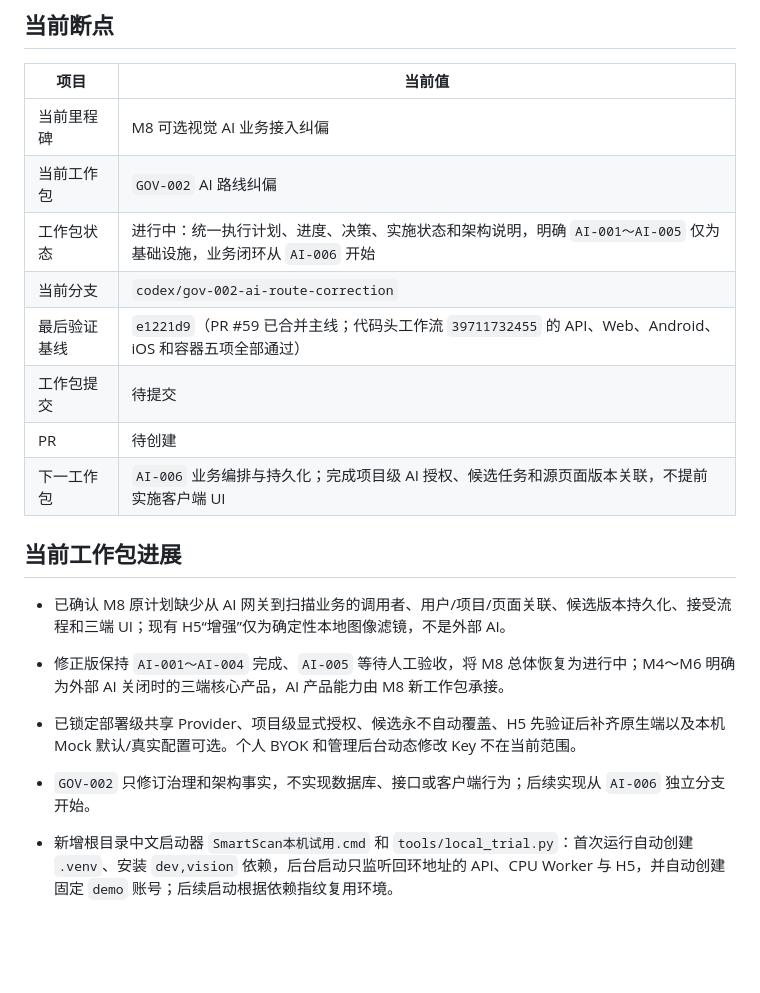
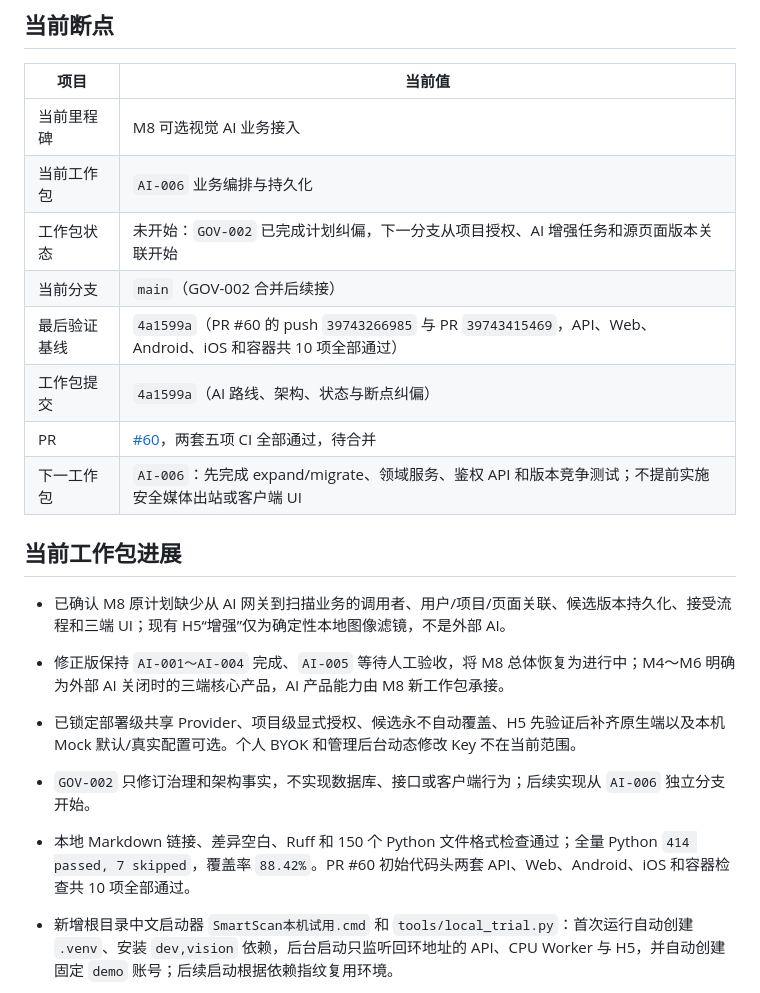
Before and after one commit to j4meshub/SmartScan, a Markdown page: docs/CODEX_PROGRESS.md, the part around the change. GitHub-like rendering; blank space fills up the shorter version.

Commit message:
docs: 记录AI路线纠偏验证证据
标记GOV-002完成，记录PR #60两套跨平台CI结果，并把长期开发断点推进到AI-006。

```diff
--- a/docs/CODEX_PROGRESS.md
+++ b/docs/CODEX_PROGRESS.md
@@ -6,14 +6,14 @@
 
 | 项目 | 当前值 |
 |---|---|
-| 当前里程碑 | M8 可选视觉 AI 业务接入纠偏 |
-| 当前工作包 | `GOV-002` AI 路线纠偏 |
-| 工作包状态 | 进行中：统一执行计划、进度、决策、实施状态和架构说明，明确 `AI-001～AI-005` 仅为基础设施，业务闭环从 `AI-006` 开始 |
-| 当前分支 | `codex/gov-002-ai-route-correction` |
-| 最后验证基线 | `e1221d9`（PR #59 已合并主线；代码头工作流 `39711732455` 的 API、Web、Android、iOS 和容器五项全部通过） |
-| 工作包提交 | 待提交 |
-| PR | 待创建 |
-| 下一工作包 | `AI-006` 业务编排与持久化；完成项目级 AI 授权、候选任务和源页面版本关联，不提前实施客户端 UI |
+| 当前里程碑 | M8 可选视觉 AI 业务接入 |
+| 当前工作包 | `AI-006` 业务编排与持久化 |
+| 工作包状态 | 未开始：`GOV-002` 已完成计划纠偏，下一分支从项目授权、AI 增强任务和源页面版本关联开始 |
+| 当前分支 | `main`（GOV-002 合并后续接） |
+| 最后验证基线 | `4a1599a`（PR #60 的 push `39743266985` 与 PR `39743415469`，API、Web、Android、iOS 和容器共 10 项全部通过） |
+| 工作包提交 | `4a1599a`（AI 路线、架构、状态与断点纠偏） |
+| PR | [#60](https://github.com/j4meshub/SmartScan/pull/60)，两套五项 CI 全部通过，待合并 |
+| 下一工作包 | `AI-006`：先完成 expand/migrate、领域服务、鉴权 API 和版本竞争测试；不提前实施安全媒体出站或客户端 UI |
 
 ## 当前工作包进展
 
@@ -21,6 +21,7 @@
 - 修正版保持 `AI-001～AI-004` 完成、`AI-005` 等待人工验收，将 M8 总体恢复为进行中；M4～M6 明确为外部 AI 关闭时的三端核心产品，AI 产品能力由 M8 新工作包承接。
 - 已锁定部署级共享 Provider、项目级显式授权、候选永不自动覆盖、H5 先验证后补齐原生端以及本机 Mock 默认/真实配置可选。个人 BYOK 和管理后台动态修改 Key 不在当前范围。
 - `GOV-002` 只修订治理和架构事实，不实现数据库、接口或客户端行为；后续实现从 `AI-006` 独立分支开始。
+- 本地 Markdown 链接、差异空白、Ruff 和 150 个 Python 文件格式检查通过；全量 Python `414 passed, 7 skipped`，覆盖率 `88.42%`。PR #60 初始代码头两套 API、Web、Android、iOS 和容器检查共 10 项全部通过。
 
 - 新增根目录中文启动器 `SmartScan本机试用.cmd` 和 `tools/local_trial.py`：首次运行自动创建 `.venv`、安装 `dev,vision` 依赖，后台启动只监听回环地址的 API、CPU Worker 与 H5，并自动创建固定 `demo` 账号；后续启动根据依赖指纹复用环境。
 - 试用数据库、扫描文件、运行密钥、PID 状态和日志全部隔离在 `.smartscan-trial/`。停止按 PID 与命令行双重核对后关闭三个进程并保留数据；清理要求中文二次确认、验证精确目录后只删除试用区，明确保留 `.venv`。
```
Also changed, not shown: docs/CODEX_EXECUTION_PLAN.md (+1 -1 lines).
